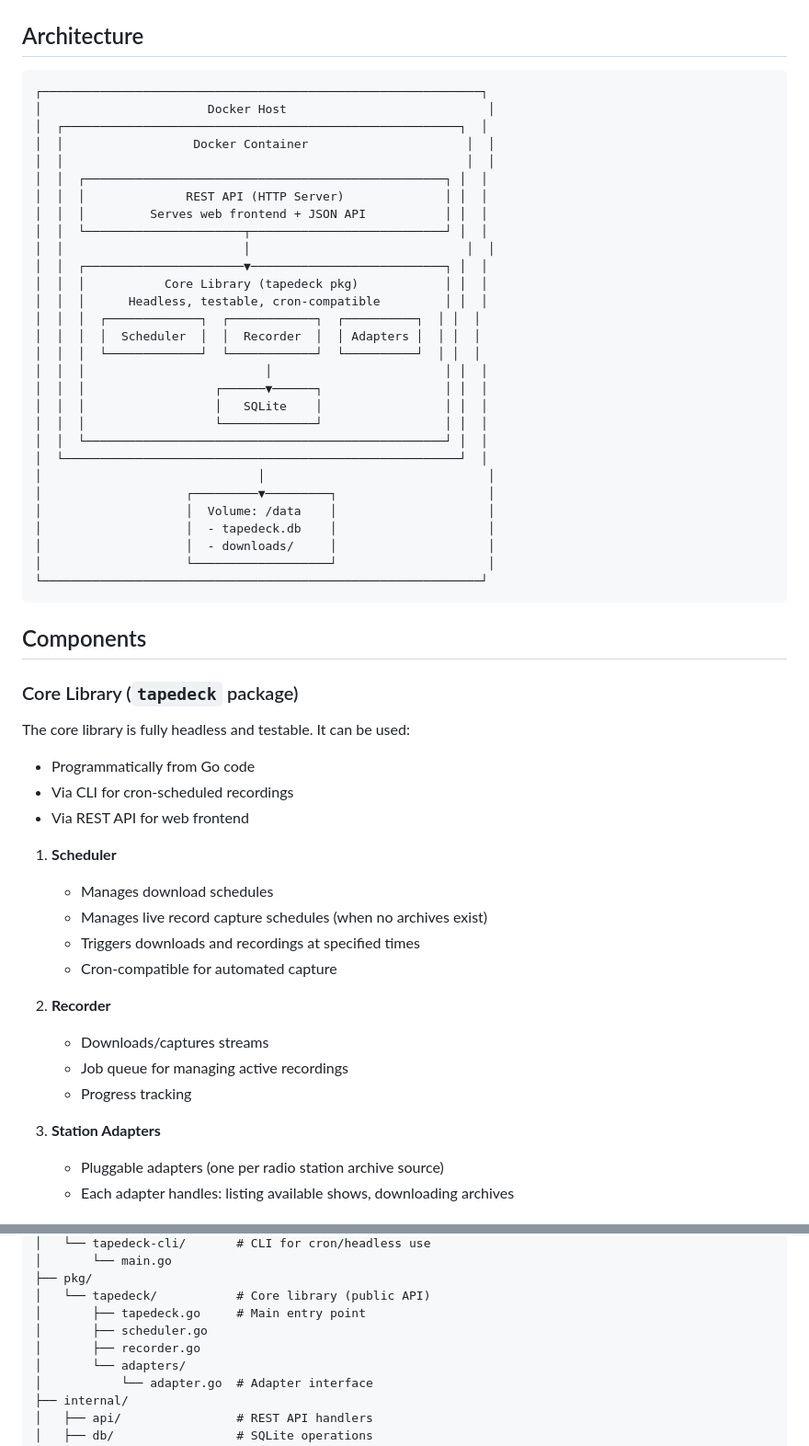
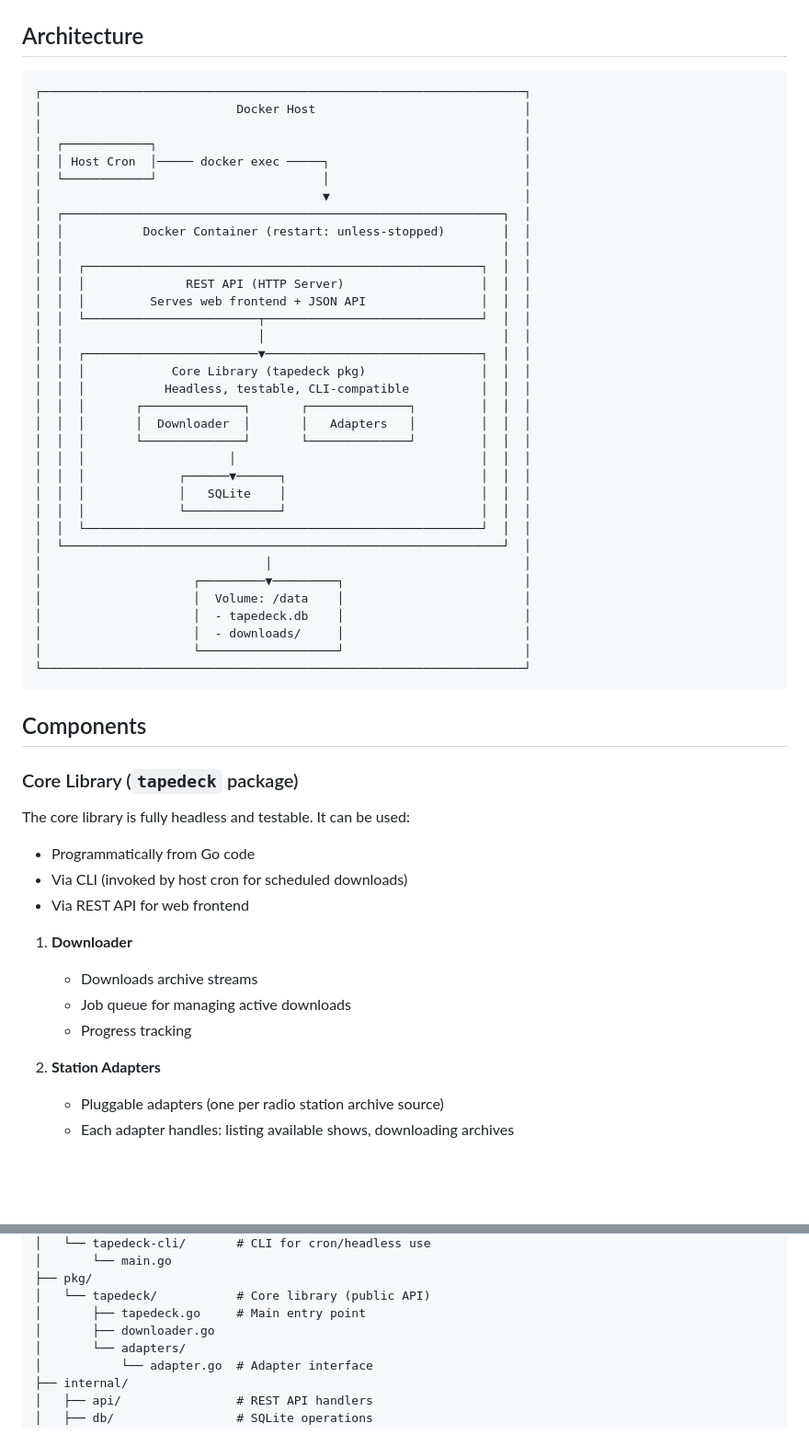
Before and after one commit to jrnewton/tapedeck2026, a Markdown page: DESIGN.md, 2 parts joined by grey strips. Shown at 92% size. Rendered like a GitHub page; blank space fills up the shorter version.

````diff
--- a/DESIGN.md
+++ b/DESIGN.md
@@ -22,35 +22,40 @@ A web application for downloading radio show archives (mp3 files) from station a
 ## Architecture
 
 ```
-┌─────────────────────────────────────────────────────────────┐
-│                       Docker Host                            │
-│  ┌───────────────────────────────────────────────────────┐  │
-│  │                  Docker Container                      │  │
-│  │                                                        │  │
-│  │  ┌──────────────────────────────────────────────────┐ │  │
-│  │  │              REST API (HTTP Server)              │ │  │
-│  │  │         Serves web frontend + JSON API           │ │  │
-│  │  └──────────────────────┬───────────────────────────┘ │  │
-│  │                         │                              │  │
-│  │  ┌──────────────────────▼───────────────────────────┐ │  │
-│  │  │           Core Library (tapedeck pkg)            │ │  │
-│  │  │      Headless, testable, cron-compatible         │ │  │
-│  │  │  ┌─────────────┐  ┌────────────┐  ┌──────────┐  │ │  │
-│  │  │  │  Scheduler  │  │  Recorder  │  │ Adapters │  │ │  │
-│  │  │  └─────────────┘  └────────────┘  └──────────┘  │ │  │
-│  │  │                         │                        │ │  │
-│  │  │                  ┌──────▼──────┐                 │ │  │
-│  │  │                  │   SQLite    │                 │ │  │
-│  │  │                  └─────────────┘                 │ │  │
-│  │  └──────────────────────────────────────────────────┘ │  │
-│  └───────────────────────────────────────────────────────┘  │
-│                              │                               │
-│                    ┌─────────▼─────────┐                     │
-│                    │  Volume: /data    │                     │
-│                    │  - tapedeck.db    │                     │
-│                    │  - downloads/     │                     │
-│                    └───────────────────┘                     │
-└─────────────────────────────────────────────────────────────┘
+┌───────────────────────────────────────────────────────────────────┐
+│                           Docker Host                             │
+│                                                                   │
+│  ┌────────────┐                                                   │
+│  │ Host Cron  │───── docker exec ─────┐                           │
+│  └────────────┘                       │                           │
+│                                       ▼                           │
+│  ┌─────────────────────────────────────────────────────────────┐  │
+│  │           Docker Container (restart: unless-stopped)        │  │
+│  │                                                             │  │
+│  │  ┌───────────────────────────────────────────────────────┐  │  │
+│  │  │              REST API (HTTP Server)                   │  │  │
+│  │  │         Serves web frontend + JSON API                │  │  │
+│  │  └────────────────────────┬──────────────────────────────┘  │  │
+│  │                           │                                 │  │
+│  │  ┌────────────────────────▼──────────────────────────────┐  │  │
+│  │  │            Core Library (tapedeck pkg)                │  │  │
+│  │  │           Headless, testable, CLI-compatible          │  │  │
+│  │  │       ┌──────────────┐       ┌──────────────┐         │  │  │
+│  │  │       │  Downloader  │       │   Adapters   │         │  │  │
+│  │  │       └──────────────┘       └──────────────┘         │  │  │
+│  │  │                    │                                  │  │  │
+│  │  │             ┌──────▼──────┐                           │  │  │
+│  │  │             │   SQLite    │                           │  │  │
+│  │  │             └─────────────┘                           │  │  │
+│  │  └───────────────────────────────────────────────────────┘  │  │
+│  └─────────────────────────────────────────────────────────────┘  │
+│                               │                                   │
+│                     ┌─────────▼─────────┐                         │
+│                     │  Volume: /data    │                         │
+│                     │  - tapedeck.db    │                         │
+│                     │  - downloads/     │                         │
+│                     └───────────────────┘                         │
+└───────────────────────────────────────────────────────────────────┘
 ```
 
 ## Components
@@ -59,21 +64,15 @@ A web application for downloading radio show archives (mp3 files) from station a
 
 The core library is fully headless and testable. It can be used:
 - Programmatically from Go code
-- Via CLI for cron-scheduled recordings
+- Via CLI (invoked by host cron for scheduled downloads)
 - Via REST API for web frontend
 
-1. **Scheduler**
-   - Manages download schedules
-   - Manages live record capture schedules (when no archives exist)
-   - Triggers downloads and recordings at specified times
-   - Cron-compatible for automated capture
-
-2. **Recorder**
-   - Downloads/captures streams
-   - Job queue for managing active recordings
+1. **Downloader**
+   - Downloads archive streams
+   - Job queue for managing active downloads
    - Progress tracking
 
-3. **Station Adapters**
+2. **Station Adapters**
    - Pluggable adapters (one per radio station archive source)
    - Each adapter handles: listing available shows, downloading archives
 
@@ -148,8 +151,7 @@ td23/
 ├── pkg/
 │   └── tapedeck/           # Core library (public API)
 │       ├── tapedeck.go     # Main entry point
-│       ├── scheduler.go
-│       ├── recorder.go
+│       ├── downloader.go
 │       └── adapters/
 │           └── adapter.go  # Adapter interface
 ├── internal/
````
Also changed, not shown: other parts of DESIGN.md (+17 -13 lines).
